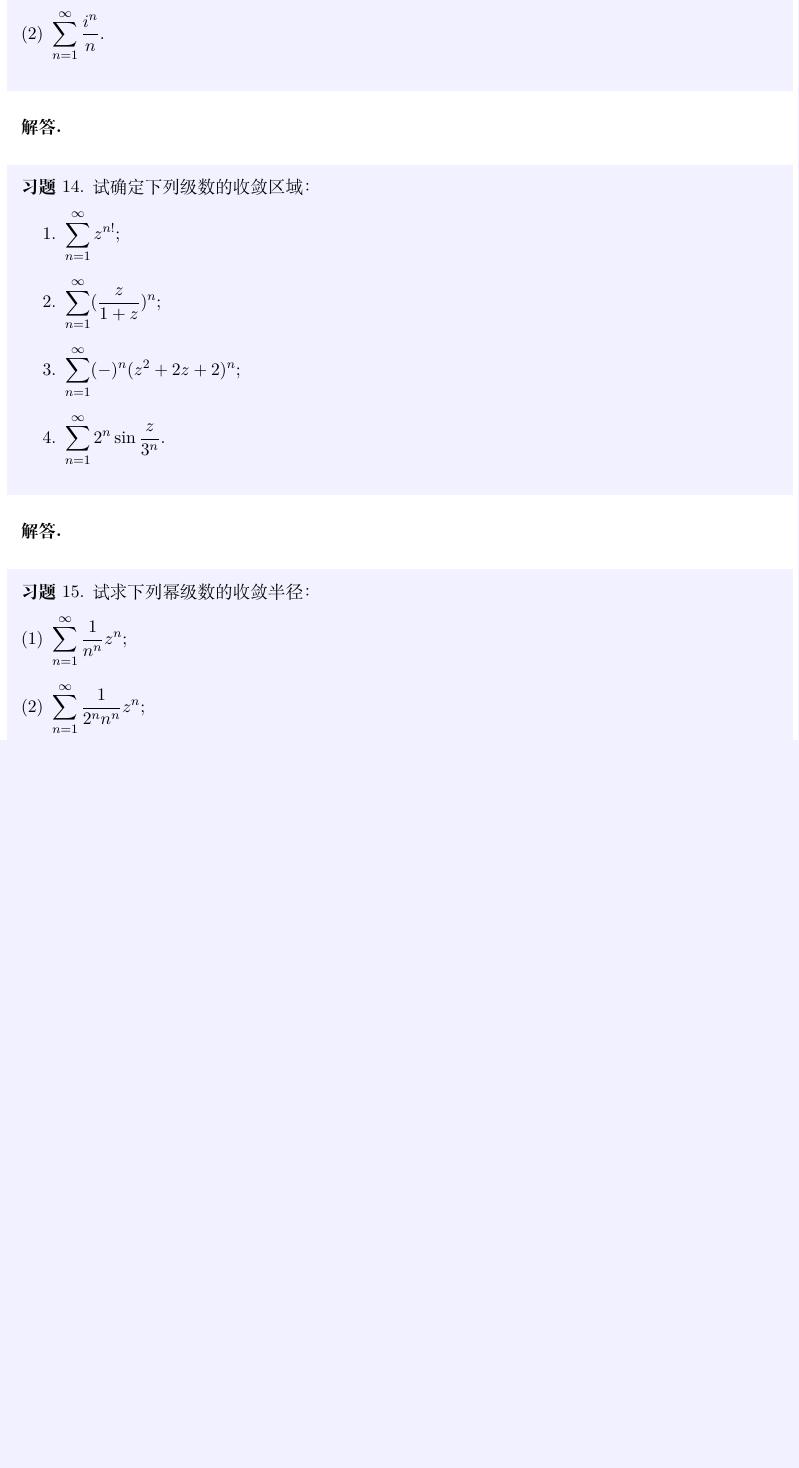
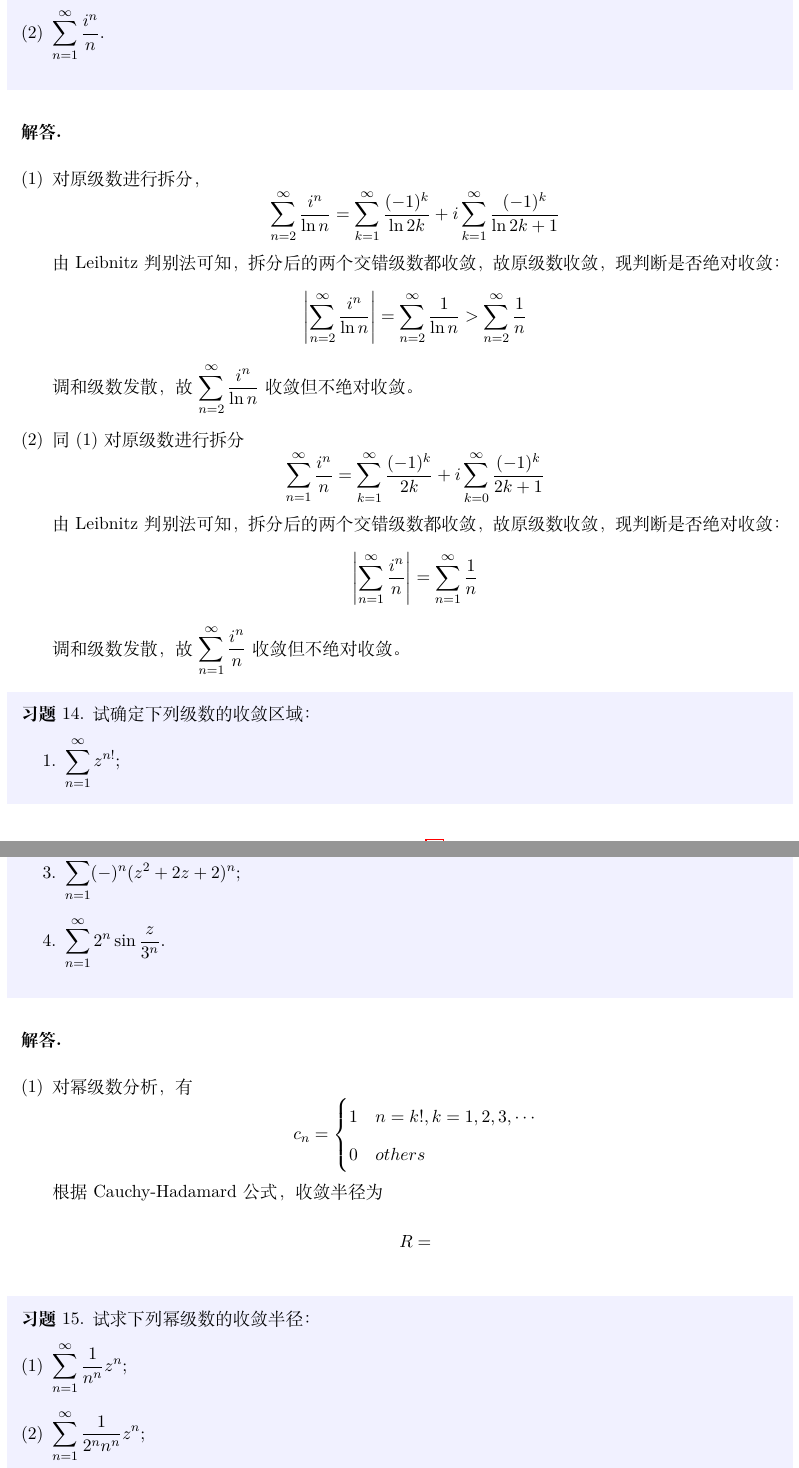
Before and after one commit to dong60733/momp, a LaTeX problem sheet (homework.tex): part of page 18 of 25 before the commit and two parts of pages 18 and 19 of 26 after it, the two joined at a grey line, cut so that both start at the same text, the shorter picture padded with empty space. Compiled offline with XeLaTeX.

Commit message:
完成部分第四章习题

```diff
--- a/homework.tex
+++ b/homework.tex
@@ -639,7 +639,31 @@
     \end{enumerate}
 \end{problem}
 \begin{solution}
-
+    \begin{enumerate}[(1)]
+        \item 对原级数进行拆分，
+              \begin{equation*}
+                \sum_{n=2}^\infty\frac{i^n}{\ln{n}} =
+                \sum_{k=1}^\infty\frac{(-1)^k}{\ln{2k}} + i\sum_{k=1}^\infty\frac{(-1)^k}{\ln{2k+1}}
+              \end{equation*}
+              由Leibnitz判别法可知，拆分后的两个交错级数都收敛，故原级数收敛，
+              现判断是否绝对收敛：
+              \begin{equation*}
+                \left|\sum_{n=2}^\infty\frac{i^n}{\ln{n}}\right| = \sum_{n=2}^\infty\frac{1}{\ln{n}}
+                > \sum_{n=2}^\infty\frac{1}{n}
+              \end{equation*}
+              调和级数发散，故 $\displaystyle\sum_{n=2}^\infty\frac{i^n}{\ln{n}}$ 收敛但不绝对收敛。
+        \item 同(1)对原级数进行拆分
+              \begin{equation*}
+                \sum_{n=1}^\infty\frac{i^n}{n} =
+                \sum_{k=1}^\infty\frac{(-1)^k}{2k} + i\sum_{k=0}^\infty\frac{(-1)^k}{2k+1}
+              \end{equation*}
+              由Leibnitz判别法可知，拆分后的两个交错级数都收敛，故原级数收敛，
+              现判断是否绝对收敛：
+              \begin{equation*}
+                \left|\sum_{n=1}^\infty\frac{i^n}{n}\right| = \sum_{n=1}^\infty\frac{1}{n}
+              \end{equation*}
+              调和级数发散，故 $\displaystyle\sum_{n=1}^\infty\frac{i^n}{n}$ 收敛但不绝对收敛。
+    \end{enumerate}
 \end{solution}
 
 \begin{problem}
@@ -652,7 +676,22 @@
     \end{enumerate}
 \end{problem}
 \begin{solution}
-
+    \begin{enumerate}[(1)]
+        \item 对幂级数分析，有
+              \begin{equation*}
+                c_n = \left\{
+                \begin{aligned}
+                    &1 \quad n=k!,k=1,2,3,\cdots\\
+                    &0 \quad others\\
+                \end{aligned}
+                \right
+                .
+              \end{equation*}
+              根据Cauchy-Hadamard公式，收敛半径为
+              \begin{equation*}
+                R =
+              \end{equation*}
+    \end{enumerate}
 \end{solution}
 
 \begin{problem}
```
